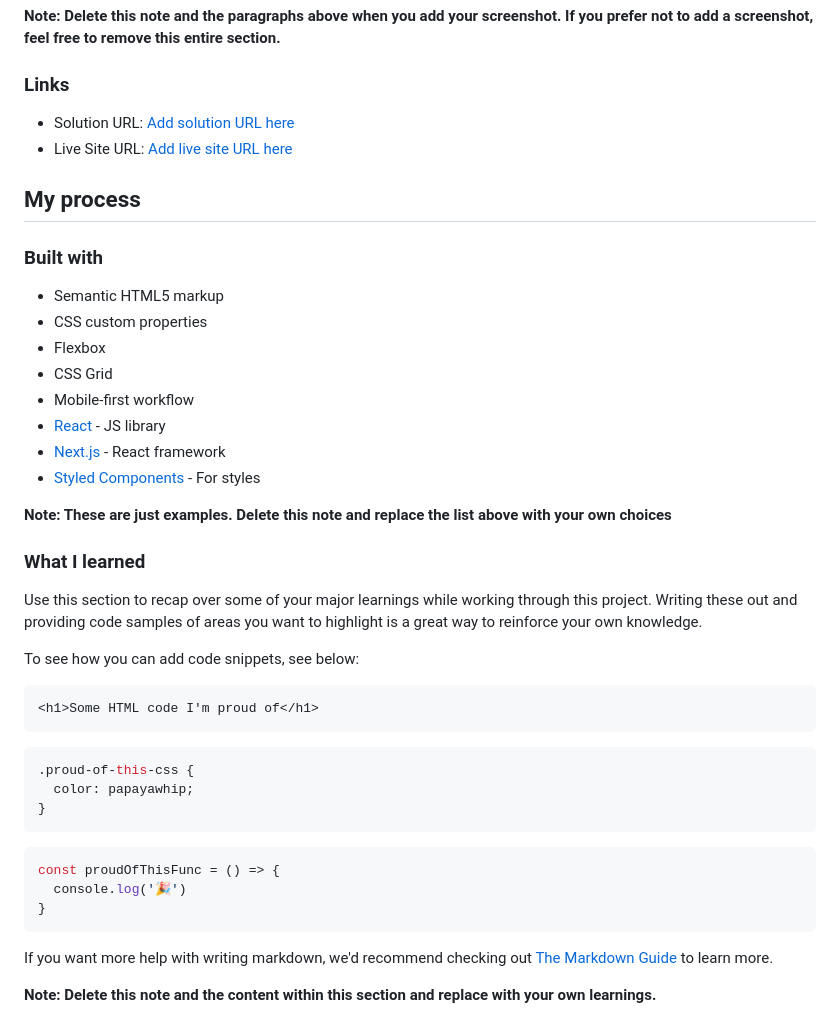
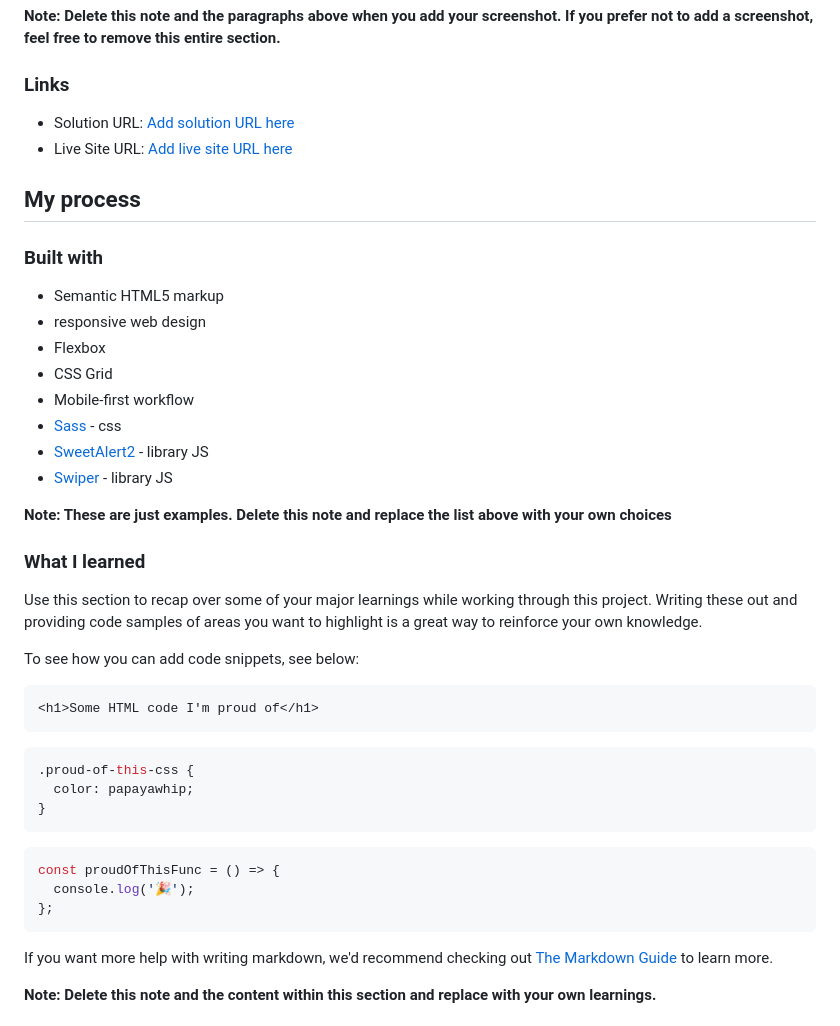
Before and after one commit to ziss25/ecommerce-product-page-main, a Markdown page: README-template.md, the part around one of its changes. Rendered like a GitHub page.

````diff
--- a/README-template.md
+++ b/README-template.md
@@ -53,13 +53,13 @@ Then crop/optimize/edit your image however you like, add it to your project, and
 ### Built with
 
 - Semantic HTML5 markup
-- CSS custom properties
+- responsive web design
 - Flexbox
 - CSS Grid
 - Mobile-first workflow
-- [React](https://reactjs.org/) - JS library
-- [Next.js](https://nextjs.org/) - React framework
-- [Styled Components](https://styled-components.com/) - For styles
+- [Sass](https://sass-lang.com/) - css
+- [SweetAlert2](https://sweetalert2.github.io/) - library JS
+- [Swiper](https://swiperjs.com/) - library JS
 
 **Note: These are just examples. Delete this note and replace the list above with your own choices**
 
@@ -72,15 +72,17 @@ To see how you can add code snippets, see below:
 ```html
 <h1>Some HTML code I'm proud of</h1>
 ```
+
 ```css
 .proud-of-this-css {
   color: papayawhip;
 }
 ```
+
 ```js
 const proudOfThisFunc = () => {
-  console.log('🎉')
-}
+  console.log('🎉');
+};
 ```
 
 If you want more help with writing markdown, we'd recommend checking out [The Markdown Guide](https://www.markdownguide.org/) to learn more.
````
Also changed, not shown: other parts of README-template.md (+4 -5 lines).
